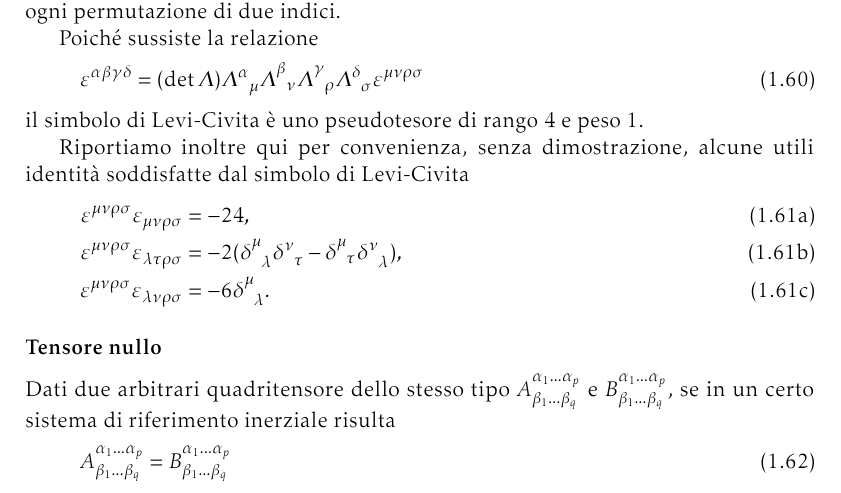
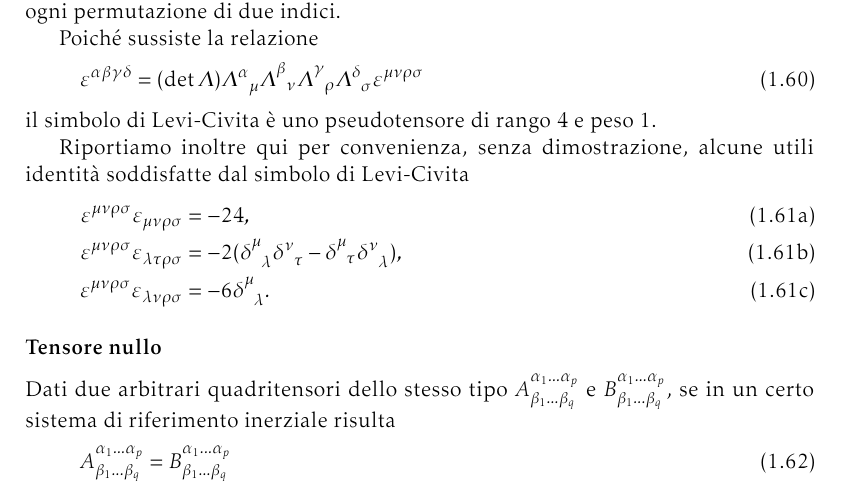
Before and after one commit to giordano/gravitazione, a LaTeX book (gravitazione.tex, which reads capitoli/richiami_relativita_speciale.tex): part of page 23 of 168, cut so that both start at the same text. Compiled offline with pdfLaTeX.

Commit message:
correzioni suggerite da Marina

```diff
--- a/capitoli/richiami_relativita_speciale.tex
+++ b/capitoli/richiami_relativita_speciale.tex
@@ -788,7 +788,7 @@ Poiché sussiste la relazione
   \tensor{\Lambda}{^{\gamma}_{\rho}} \tensor{\Lambda}{^{\delta}_{\sigma}}
   \epsilon^{\mu\nu\rho\sigma}
 \end{equation}
-il simbolo di Levi-Civita è uno pseudotesore di rango $4$ e peso $1$.
+il simbolo di Levi-Civita è uno pseudotensore di rango $4$ e peso $1$.
 
 Riportiamo inoltre qui per convenienza, senza dimostrazione, alcune utili
 identità soddisfatte dal simbolo di Levi-Civita
@@ -806,7 +806,7 @@ identità soddisfatte dal simbolo di Levi-Civita
 \subsubsection{Tensore nullo}
 \label{sec:tensore-nullo}
 
-Dati due arbitrari quadritensore dello stesso tipo
+Dati due arbitrari quadritensori dello stesso tipo
 $\tensor*{A}{^{\alpha_{1}\dots\alpha_{p}}_{\beta_{1}\dots\beta_{q}}}$ e
 $\tensor*{B}{^{\alpha_{1}\dots\alpha_{p}}_{\beta_{1}\dots\beta_{q}}}$, se in un
 certo sistema di riferimento inerziale risulta
```
Also changed, not shown: capitoli/richiami_relativita_speciale.tex (2 more changed lines).
